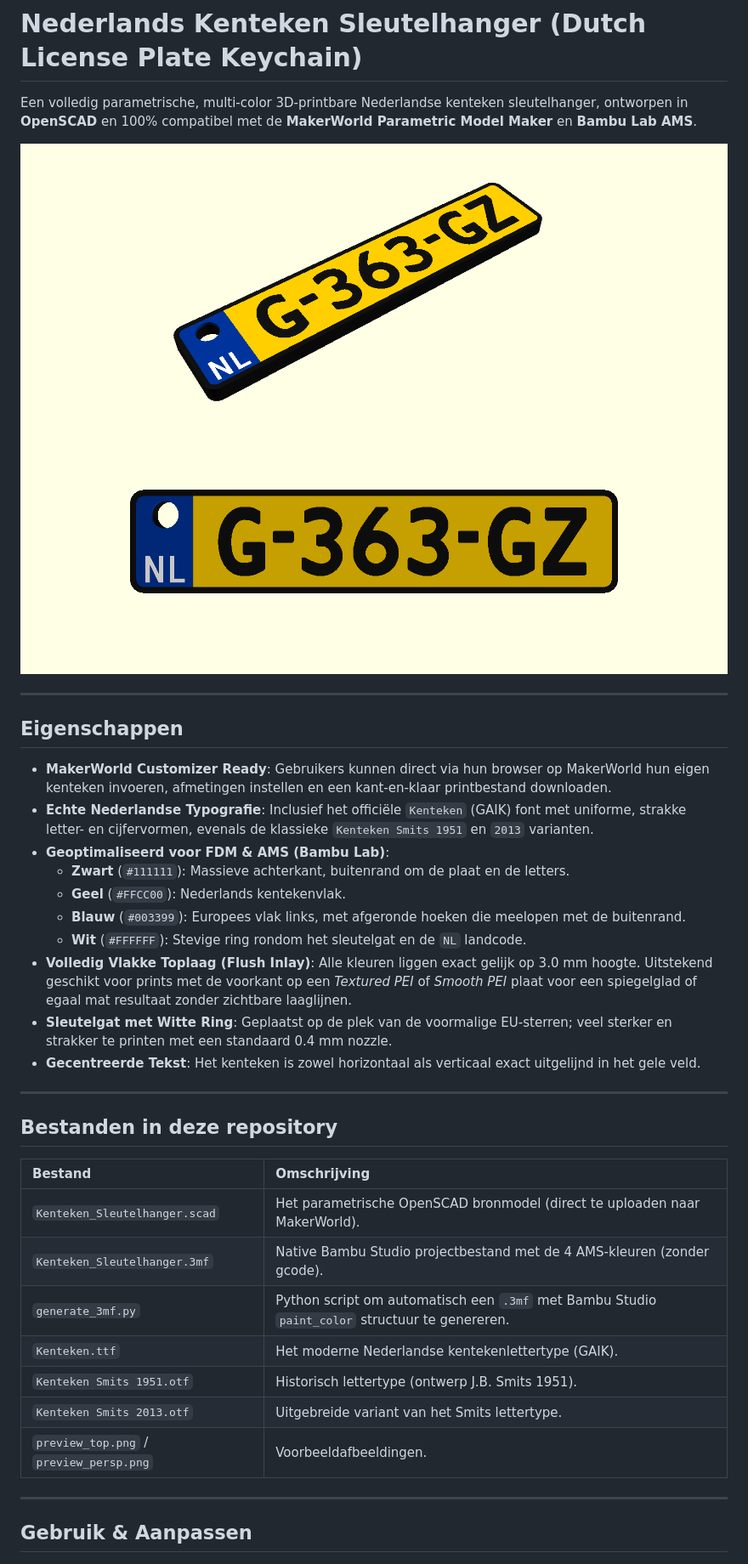
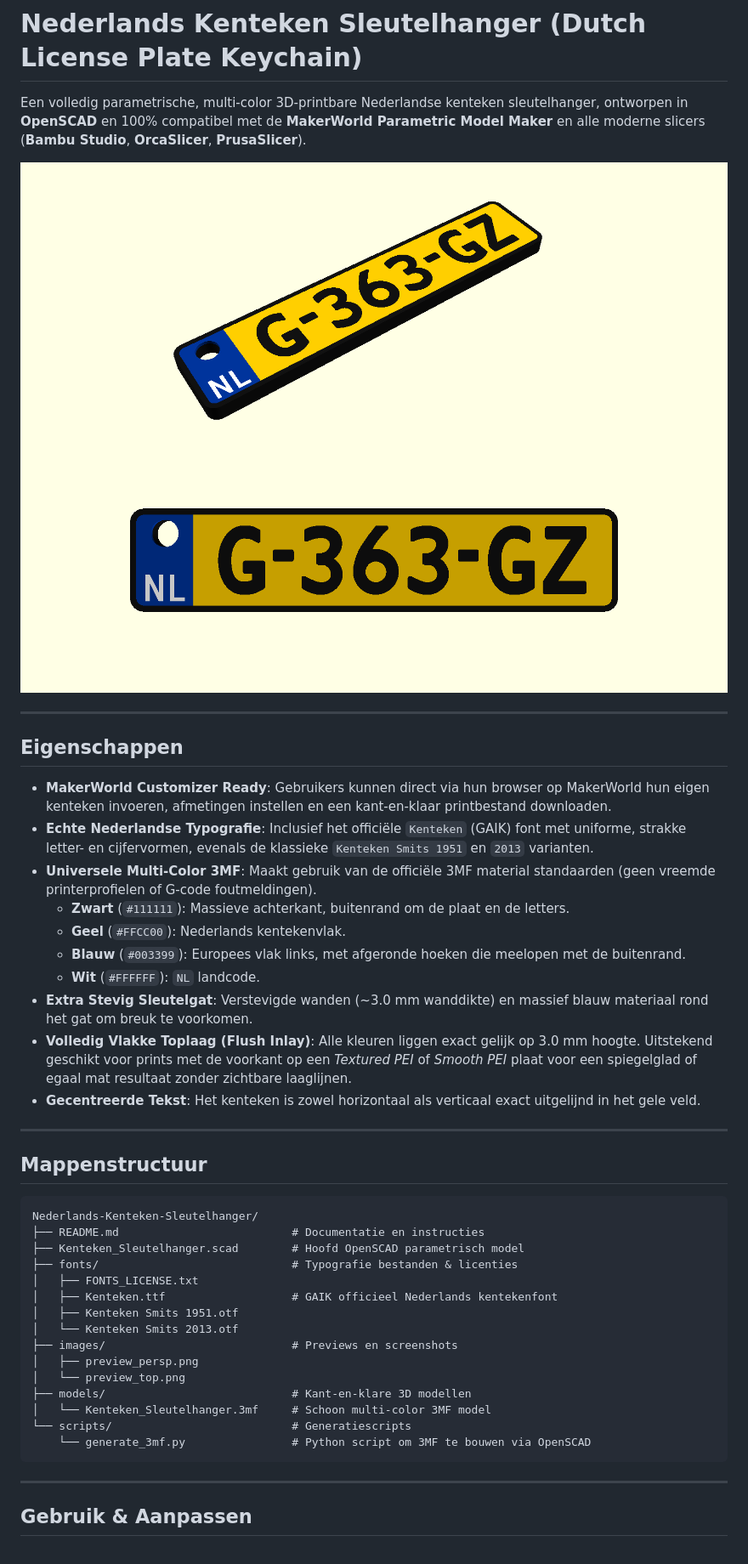
Before and after one commit to Pax-nl/Nederlands-Kenteken-Sleutelhanger, a Markdown page: README.md, the part around one of its changes. Shown at 85% size. Rendered like a GitHub page.

Commit message:
Organize repo into folders (fonts, images, models, scripts) and use universal 3MF color format

````diff
--- a/README.md
+++ b/README.md
@@ -1,9 +1,9 @@
 # Nederlands Kenteken Sleutelhanger (Dutch License Plate Keychain)
 
-Een volledig parametrische, multi-color 3D-printbare Nederlandse kenteken sleutelhanger, ontworpen in **OpenSCAD** en 100% compatibel met de **MakerWorld Parametric Model Maker** en **Bambu Lab AMS**.
+Een volledig parametrische, multi-color 3D-printbare Nederlandse kenteken sleutelhanger, ontworpen in **OpenSCAD** en 100% compatibel met de **MakerWorld Parametric Model Maker** en alle moderne slicers (**Bambu Studio**, **OrcaSlicer**, **PrusaSlicer**).
 
-![Kenteken Sleutelhanger Preview](preview_persp.png)
-![Bovenaanzicht](preview_top.png)
+![Kenteken Sleutelhanger Preview](images/preview_persp.png)
+![Bovenaanzicht](images/preview_top.png)
 
 ---
 
@@ -11,28 +11,36 @@ Een volledig parametrische, multi-color 3D-printbare Nederlandse kenteken sleute
 
 - **MakerWorld Customizer Ready**: Gebruikers kunnen direct via hun browser op MakerWorld hun eigen kenteken invoeren, afmetingen instellen en een kant-en-klaar printbestand downloaden.
 - **Echte Nederlandse Typografie**: Inclusief het officiële `Kenteken` (GAIK) font met uniforme, strakke letter- en cijfervormen, evenals de klassieke `Kenteken Smits 1951` en `2013` varianten.
-- **Geoptimaliseerd voor FDM & AMS (Bambu Lab)**:
+- **Universele Multi-Color 3MF**: Maakt gebruik van de officiële 3MF material standaarden (geen vreemde printerprofielen of G-code foutmeldingen).
   - **Zwart** (`#111111`): Massieve achterkant, buitenrand om de plaat en de letters.
   - **Geel** (`#FFCC00`): Nederlands kentekenvlak.
   - **Blauw** (`#003399`): Europees vlak links, met afgeronde hoeken die meelopen met de buitenrand.
-  - **Wit** (`#FFFFFF`): Stevige ring rondom het sleutelgat en de `NL` landcode.
+  - **Wit** (`#FFFFFF`): `NL` landcode.
+- **Extra Stevig Sleutelgat**: Verstevigde wanden (~3.0 mm wanddikte) en massief blauw materiaal rond het gat om breuk te voorkomen.
 - **Volledig Vlakke Toplaag (Flush Inlay)**: Alle kleuren liggen exact gelijk op 3.0 mm hoogte. Uitstekend geschikt voor prints met de voorkant op een *Textured PEI* of *Smooth PEI* plaat voor een spiegelglad of egaal mat resultaat zonder zichtbare laaglijnen.
-- **Sleutelgat met Witte Ring**: Geplaatst op de plek van de voormalige EU-sterren; veel sterker en strakker te printen met een standaard 0.4 mm nozzle.
 - **Gecentreerde Tekst**: Het kenteken is zowel horizontaal als verticaal exact uitgelijnd in het gele veld.
 
 ---
 
-## Bestanden in deze repository
+## Mappenstructuur
 
-| Bestand | Omschrijving |
-| :--- | :--- |
-| `Kenteken_Sleutelhanger.scad` | Het parametrische OpenSCAD bronmodel (direct te uploaden naar MakerWorld). |
-| `Kenteken_Sleutelhanger.3mf` | Native Bambu Studio projectbestand met de 4 AMS-kleuren (zonder gcode). |
-| `generate_3mf.py` | Python script om automatisch een `.3mf` met Bambu Studio `paint_color` structuur te genereren. |
-| `Kenteken.ttf` | Het moderne Nederlandse kentekenlettertype (GAIK). |
-| `Kenteken Smits 1951.otf` | Historisch lettertype (ontwerp J.B. Smits 1951). |
-| `Kenteken Smits 2013.otf` | Uitgebreide variant van het Smits lettertype. |
-| `preview_top.png` / `preview_persp.png` | Voorbeeldafbeeldingen. |
+```text
+Nederlands-Kenteken-Sleutelhanger/
+├── README.md                          # Documentatie en instructies
+├── Kenteken_Sleutelhanger.scad        # Hoofd OpenSCAD parametrisch model
+├── fonts/                             # Typografie bestanden & licenties
+│   ├── FONTS_LICENSE.txt
+│   ├── Kenteken.ttf                   # GAIK officieel Nederlands kentekenfont
+│   ├── Kenteken Smits 1951.otf
+│   └── Kenteken Smits 2013.otf
+├── images/                            # Previews en screenshots
+│   ├── preview_persp.png
+│   └── preview_top.png
+├── models/                            # Kant-en-klare 3D modellen
+│   └── Kenteken_Sleutelhanger.3mf     # Schoon multi-color 3MF model
+└── scripts/                           # Generatiescripts
+    └── generate_3mf.py                # Python script om 3MF te bouwen via OpenSCAD
+```
 
 ---
 
````
Also changed, not shown: other parts of README.md (+7 -10 lines), images/preview_persp.png (renamed from preview_persp.png), images/preview_top.png (renamed from preview_top.png), 12 other files.
